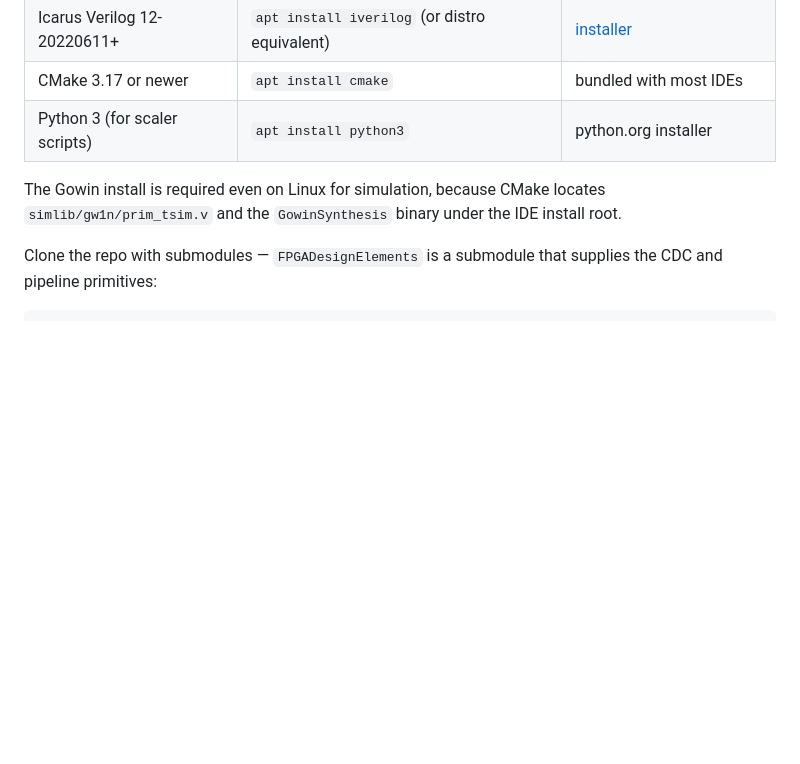
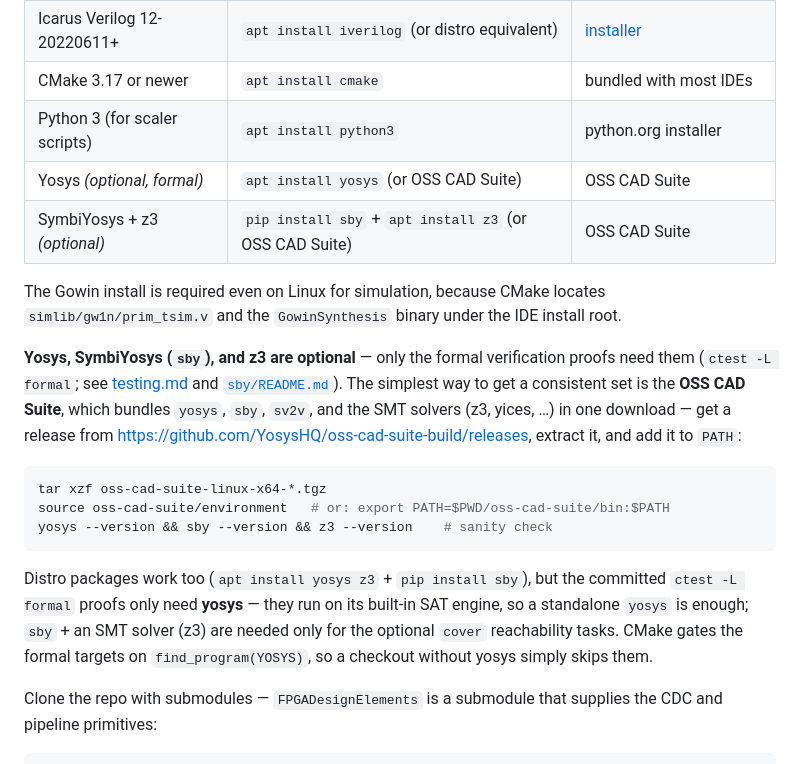
Before and after one commit to phoenix367/tang_nano_9K_ov7670, a Markdown page: doc/build.md, the part around the change. GitHub-like rendering; blank space fills up the shorter version.

Commit message:
docs: add yosys/SBY/z3 install notes to the build guide
List the formal-verification toolchain as optional prerequisites and document
the OSS CAD Suite one-shot install (bundles yosys, sby, sv2v, z3). Note that
the committed `ctest -L formal` proofs need only yosys (built-in SAT); sby + z3
are for the optional cover tasks, and CMake skips the targets if yosys is absent.

Co-Authored-By: Claude Opus 4.8 (1M context) <noreply@anthropic.com>

````diff
--- a/doc/build.md
+++ b/doc/build.md
@@ -20,10 +20,34 @@ exposes a small set of `make` targets.
 | Icarus Verilog 12-20220611+     | `apt install iverilog` (or distro equivalent)           | [installer](https://bleyer.org/icarus/)            |
 | CMake 3.17 or newer             | `apt install cmake`                                     | bundled with most IDEs                             |
 | Python 3 (for scaler scripts)   | `apt install python3`                                   | python.org installer                               |
+| Yosys *(optional, formal)*      | `apt install yosys` (or OSS CAD Suite)                  | OSS CAD Suite                                      |
+| SymbiYosys + z3 *(optional)*    | `pip install sby` + `apt install z3` (or OSS CAD Suite) | OSS CAD Suite                                      |
 
 The Gowin install is required even on Linux for simulation, because
 CMake locates `simlib/gw1n/prim_tsim.v` and the `GowinSynthesis`
 binary under the IDE install root.
+
+**Yosys, SymbiYosys (`sby`), and z3 are optional** — only the formal
+verification proofs need them (`ctest -L formal`; see
+[testing.md](testing.md#formal-verification) and [`sby/README.md`](../sby/README.md)).
+The simplest way to get a consistent set is the **OSS CAD Suite**, which
+bundles `yosys`, `sby`, `sv2v`, and the SMT solvers (z3, yices, …) in one
+download — get a release from
+<https://github.com/YosysHQ/oss-cad-suite-build/releases>, extract it, and
+add it to `PATH`:
+
+```sh
+tar xzf oss-cad-suite-linux-x64-*.tgz
+source oss-cad-suite/environment   # or: export PATH=$PWD/oss-cad-suite/bin:$PATH
+yosys --version && sby --version && z3 --version    # sanity check
+```
+
+Distro packages work too (`apt install yosys z3` + `pip install sby`), but the
+committed `ctest -L formal` proofs only need **yosys** — they run on its
+built-in SAT engine, so a standalone `yosys` is enough; `sby` + an SMT solver
+(z3) are needed only for the optional `cover` reachability tasks. CMake gates
+the formal targets on `find_program(YOSYS)`, so a checkout without yosys simply
+skips them.
 
 Clone the repo with submodules — `FPGADesignElements` is a submodule
 that supplies the CDC and pipeline primitives:
````
